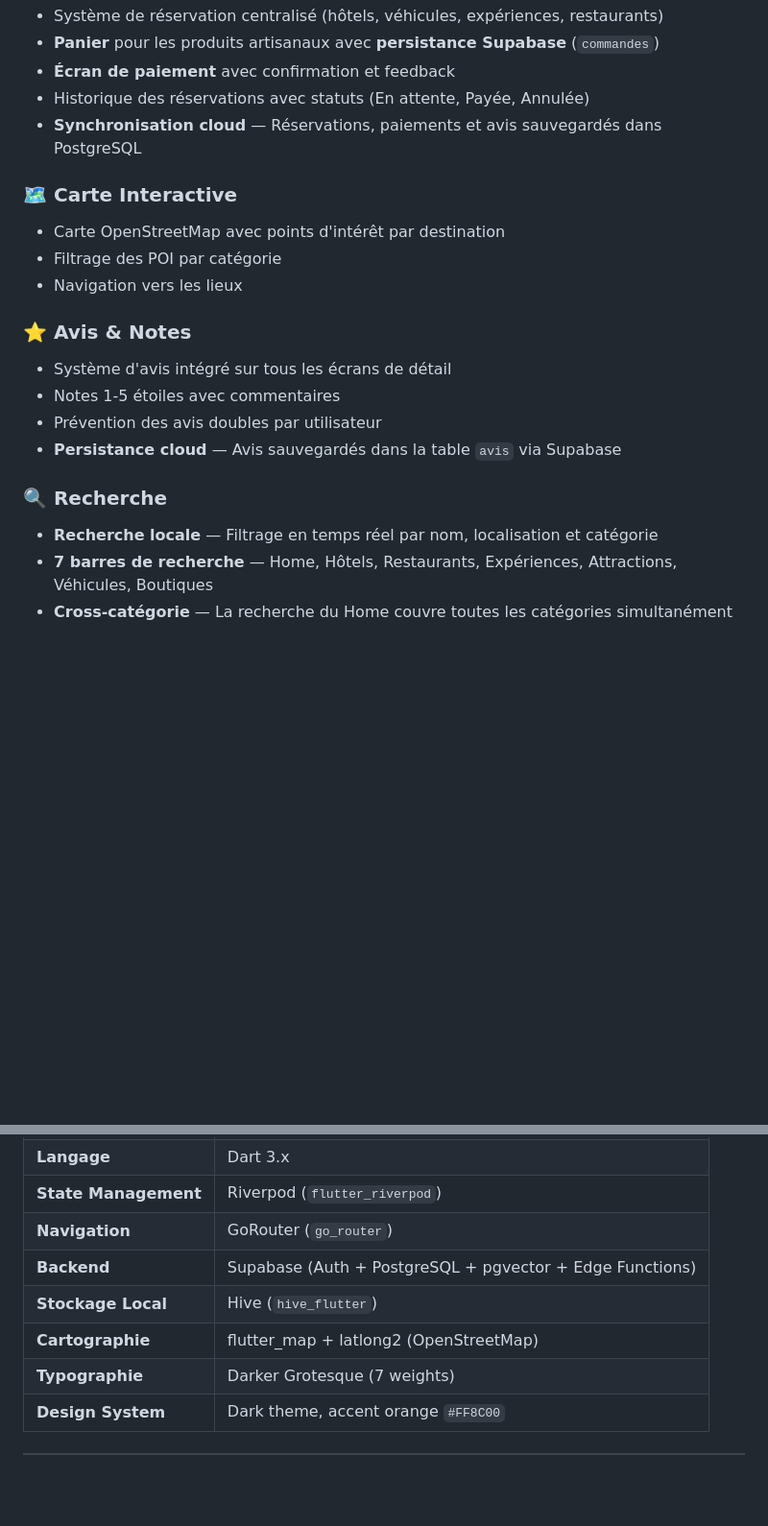
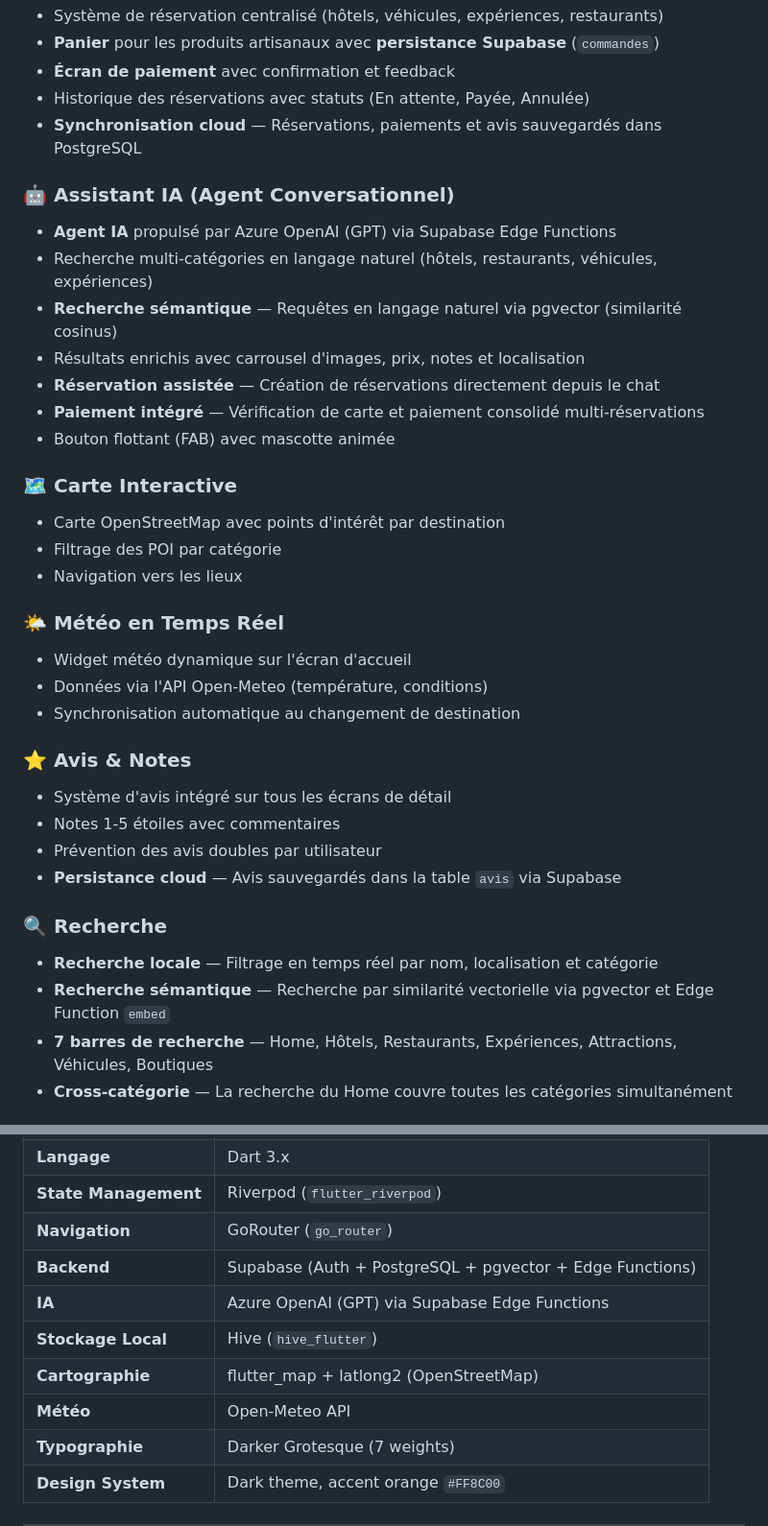
Before and after one commit to saadlech/Kurgate, a Markdown page: README.md, 2 parts joined by grey strips. Shown at 96% size. GitHub-like rendering; blank space fills up the shorter version.

```diff
--- a/README.md
+++ b/README.md
@@ -90,10 +90,24 @@ L'application couvre **quatre villes** — **Marrakech**, **Casablanca**, **Agad
 - Historique des réservations avec statuts (En attente, Payée, Annulée)
 - **Synchronisation cloud** — Réservations, paiements et avis sauvegardés dans PostgreSQL
 
+### 🤖 Assistant IA (Agent Conversationnel)
+- **Agent IA** propulsé par Azure OpenAI (GPT) via Supabase Edge Functions
+- Recherche multi-catégories en langage naturel (hôtels, restaurants, véhicules, expériences)
+- **Recherche sémantique** — Requêtes en langage naturel via pgvector (similarité cosinus)
+- Résultats enrichis avec carrousel d'images, prix, notes et localisation
+- **Réservation assistée** — Création de réservations directement depuis le chat
+- **Paiement intégré** — Vérification de carte et paiement consolidé multi-réservations
+- Bouton flottant (FAB) avec mascotte animée
+
 ### 🗺️ Carte Interactive
 - Carte OpenStreetMap avec points d'intérêt par destination
 - Filtrage des POI par catégorie
 - Navigation vers les lieux
+
+### 🌤️ Météo en Temps Réel
+- Widget météo dynamique sur l'écran d'accueil
+- Données via l'API Open-Meteo (température, conditions)
+- Synchronisation automatique au changement de destination
 
 ### ⭐ Avis & Notes
 - Système d'avis intégré sur tous les écrans de détail
@@ -103,6 +117,7 @@ L'application couvre **quatre villes** — **Marrakech**, **Casablanca**, **Agad
 
 ### 🔍 Recherche
 - **Recherche locale** — Filtrage en temps réel par nom, localisation et catégorie
+- **Recherche sémantique** — Recherche par similarité vectorielle via pgvector et Edge Function `embed`
 - **7 barres de recherche** — Home, Hôtels, Restaurants, Expériences, Attractions, Véhicules, Boutiques
 - **Cross-catégorie** — La recherche du Home couvre toutes les catégories simultanément
 
@@ -122,8 +137,10 @@ L'application couvre **quatre villes** — **Marrakech**, **Casablanca**, **Agad
 | **State Management** | Riverpod (`flutter_riverpod`) |
 | **Navigation** | GoRouter (`go_router`) |
 | **Backend** | Supabase (Auth + PostgreSQL + pgvector + Edge Functions) |
+| **IA** | Azure OpenAI (GPT) via Supabase Edge Functions |
 | **Stockage Local** | Hive (`hive_flutter`) |
 | **Cartographie** | flutter_map + latlong2 (OpenStreetMap) |
+| **Météo** | Open-Meteo API |
 | **Typographie** | Darker Grotesque (7 weights) |
 | **Design System** | Dark theme, accent orange `#FF8C00` |
 
```
Also changed, not shown: other parts of README.md (+22 -12 lines).
